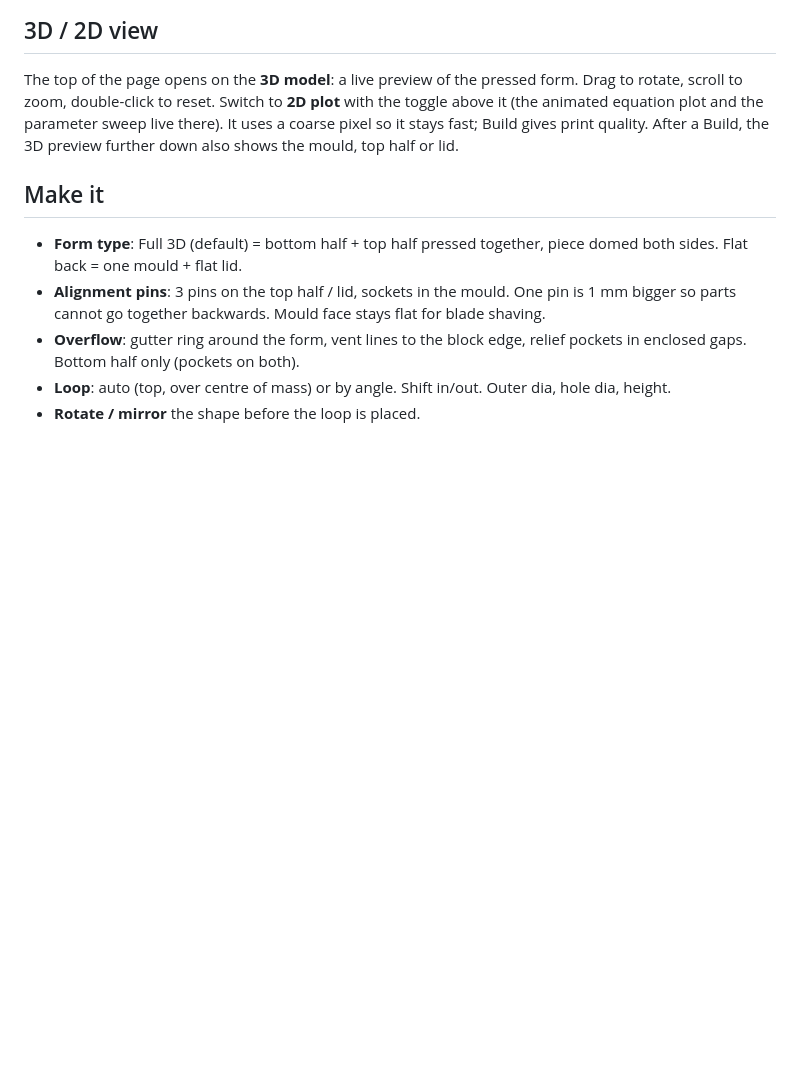
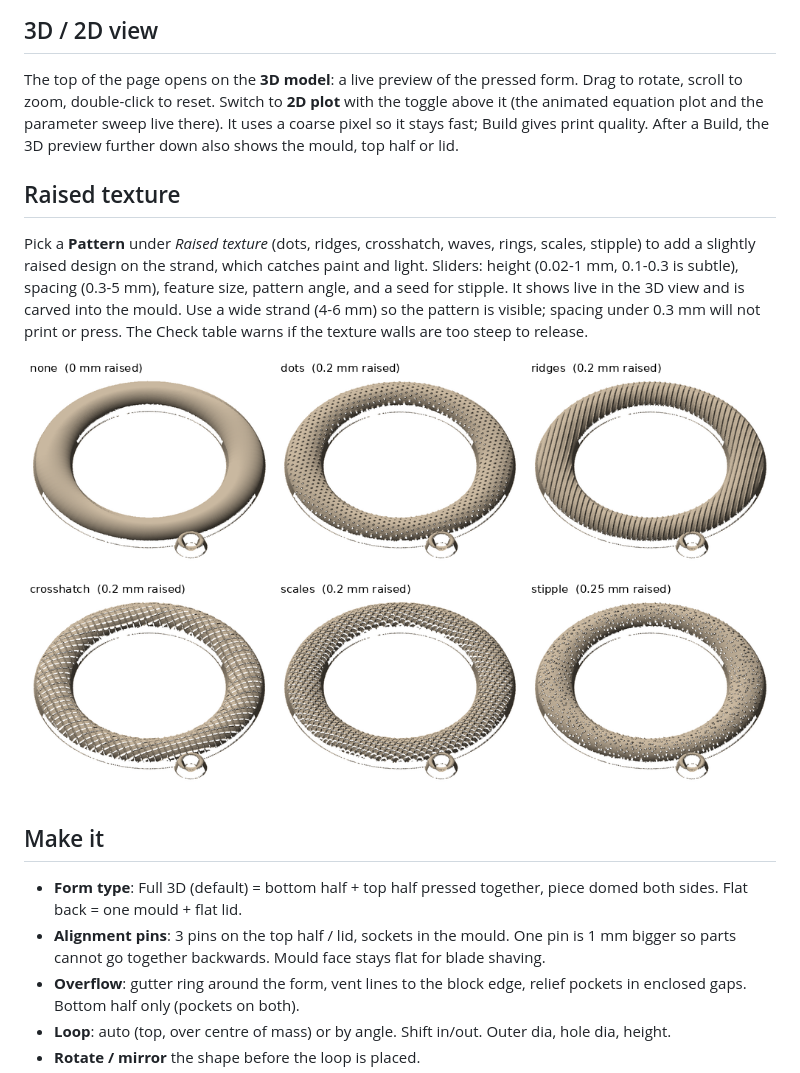
Before and after one commit to joshfryart/press-moulds, a Markdown page: equation-playground/README.md, the part around the change. GitHub-like rendering; pictures changed too: docs/texture-samples.png (added); blank space fills up the shorter version.

Commit message:
Add raised texture patterns with sliders, carved into form and mould
Co-Authored-By: Claude Sonnet 5.5 <noreply@anthropic.com>
Claude-Session: https://claude.ai/code/session_01PZZqg7WWy8agwFTu3do7Jt

```diff
--- a/equation-playground/README.md
+++ b/equation-playground/README.md
@@ -35,6 +35,12 @@ Sliders start at 1.0, range -5 to 5, step 0.01.
 ## 3D / 2D view
 
 The top of the page opens on the **3D model**: a live preview of the pressed form. Drag to rotate, scroll to zoom, double-click to reset. Switch to **2D plot** with the toggle above it (the animated equation plot and the parameter sweep live there). It uses a coarse pixel so it stays fast; Build gives print quality. After a Build, the 3D preview further down also shows the mould, top half or lid.
+
+## Raised texture
+
+Pick a **Pattern** under *Raised texture* (dots, ridges, crosshatch, waves, rings, scales, stipple) to add a slightly raised design on the strand, which catches paint and light. Sliders: height (0.02-1 mm, 0.1-0.3 is subtle), spacing (0.3-5 mm), feature size, pattern angle, and a seed for stipple. It shows live in the 3D view and is carved into the mould. Use a wide strand (4-6 mm) so the pattern is visible; spacing under 0.3 mm will not print or press. The Check table warns if the texture walls are too steep to release.
+
+![texture samples](../docs/texture-samples.png)
 
 ## Make it
 
```
Also changed, not shown: 3 other files.
